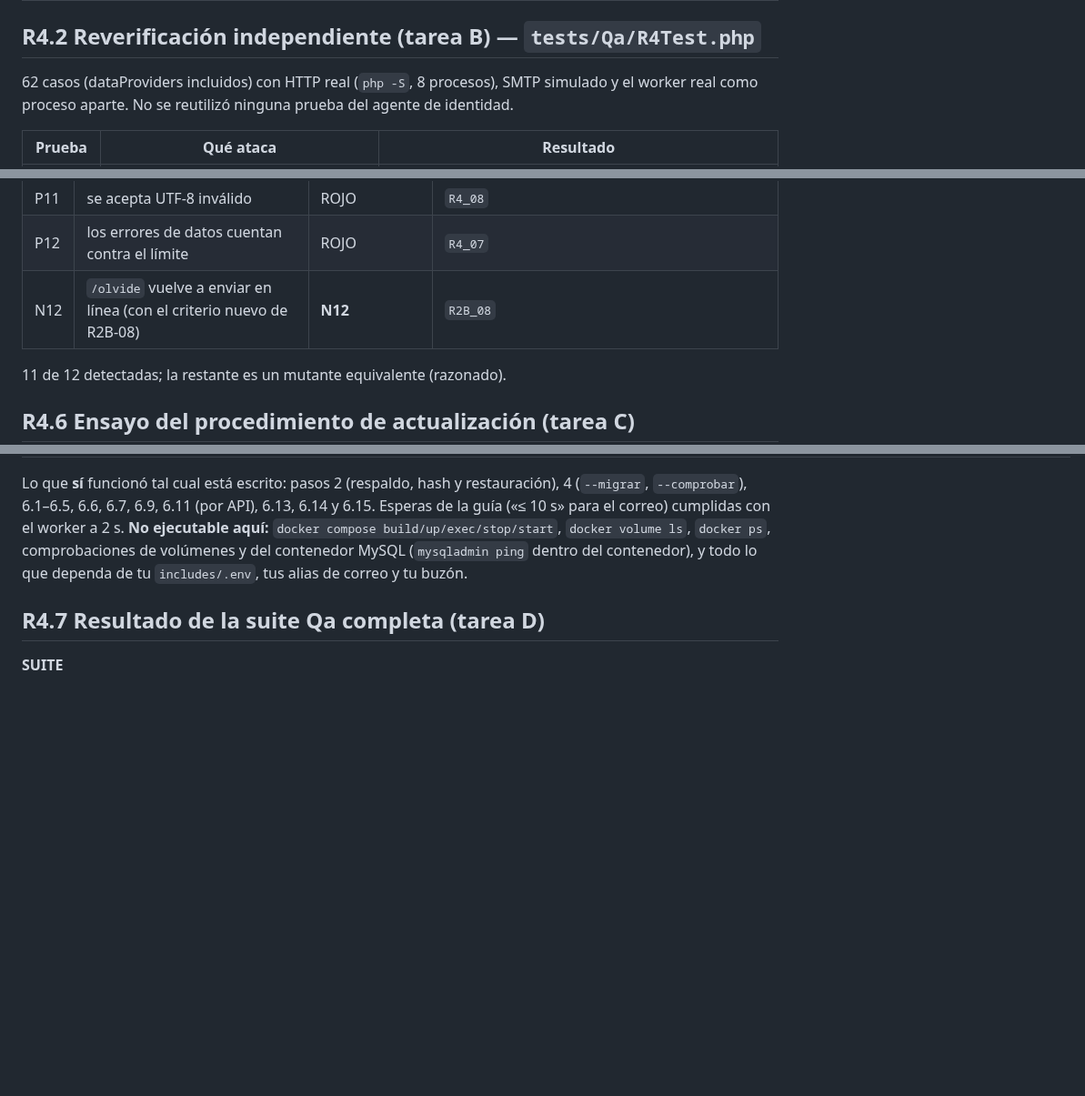
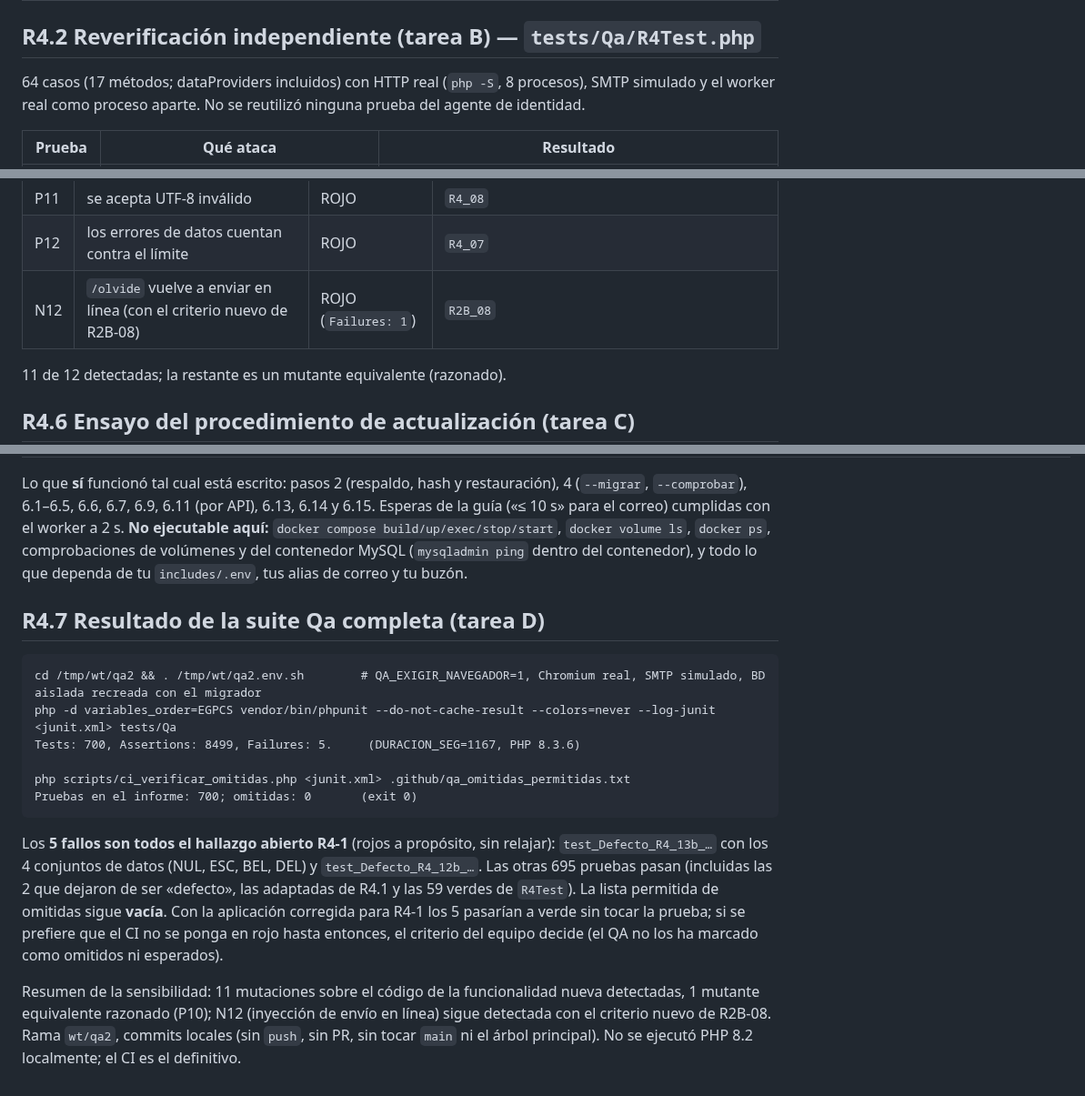
Before and after one commit to Johnsky-Games/AppSalon_PHP_MVC_JS_SASS, a Markdown page: docs/QA_INDEPENDIENTE_IDENTIDADES.md, 3 parts joined by grey strips. Shown at 91% size. Drawn GitHub-style; blank space fills up the shorter version.

Commit message:
docs(qa-r4): resultado literal de la suite completa y mutación N12
Co-Authored-By: Claude Sonnet 5.5 <noreply@anthropic.com>
Claude-Session: https://claude.ai/code/session_0191jkY6ofUKrRKbdYyCjJ71

````diff
--- a/docs/QA_INDEPENDIENTE_IDENTIDADES.md
+++ b/docs/QA_INDEPENDIENTE_IDENTIDADES.md
@@ -1072,7 +1072,7 @@ Las pruebas que enviaban el POST de activación ya leían el formulario real con
 
 ## R4.2 Reverificación independiente (tarea B) — `tests/Qa/R4Test.php`
 
-62 casos (dataProviders incluidos) con HTTP real (`php -S`, 8 procesos), SMTP simulado y el worker real como proceso aparte. No se reutilizó ninguna prueba del agente de identidad.
+64 casos (17 métodos; dataProviders incluidos) con HTTP real (`php -S`, 8 procesos), SMTP simulado y el worker real como proceso aparte. No se reutilizó ninguna prueba del agente de identidad.
 
 | Prueba | Qué ataca | Resultado |
 |---|---|---|
@@ -1131,7 +1131,7 @@ No cubierto: renderizado en un navegador real de las 13 entradas hostiles (se ve
 | P10 | se elimina la guarda de «no es texto» en `AuthService::activarCuenta` | **VERDE (equivalente)** | Es un **mutante equivalente**: `Usuario::sincronizarRegistro()` ignora lo que no es `string`, por lo que el campo queda vacío y la validación posterior responde igualmente 422 (cambia solo el mensaje). No es un hueco de la prueba (`R4_14` comprueba el comportamiento externo). |
 | P11 | se acepta UTF-8 inválido | ROJO | `R4_08` |
 | P12 | los errores de datos cuentan contra el límite | ROJO | `R4_07` |
-| N12 | `/olvide` vuelve a enviar en línea (con el criterio nuevo de R2B-08) | __N12__ | `R2B_08` |
+| N12 | `/olvide` vuelve a enviar en línea (con el criterio nuevo de R2B-08) | ROJO (`Failures: 1`) | `R2B_08` |
 
 11 de 12 detectadas; la restante es un mutante equivalente (razonado).
 
@@ -1186,4 +1186,16 @@ Lo que **sí** funcionó tal cual está escrito: pasos 2 (respaldo, hash y resta
 
 ## R4.7 Resultado de la suite Qa completa (tarea D)
 
-__SUITE__
+```
+cd /tmp/wt/qa2 && . /tmp/wt/qa2.env.sh        # QA_EXIGIR_NAVEGADOR=1, Chromium real, SMTP simulado, BD aislada recreada con el migrador
+php -d variables_order=EGPCS vendor/bin/phpunit --do-not-cache-result --colors=never --log-junit <junit.xml> tests/Qa
+Tests: 700, Assertions: 8499, Failures: 5.     (DURACION_SEG=1167, PHP 8.3.6)
+
+php scripts/ci_verificar_omitidas.php <junit.xml> .github/qa_omitidas_permitidas.txt
+Pruebas en el informe: 700; omitidas: 0       (exit 0)
+```
+Los **5 fallos son todos el hallazgo abierto R4-1** (rojos a propósito, sin relajar): `test_Defecto_R4_13b_…` con los 4 conjuntos de datos (NUL, ESC, BEL, DEL) y `test_Defecto_R4_12b_…`. Las otras 695 pruebas pasan (incluidas las 2 que dejaron de ser «defecto», las adaptadas de R4.1 y las 59 verdes de `R4Test`). La lista permitida de omitidas sigue **vacía**.
+Con la aplicación corregida para R4-1 los 5 pasarían a verde sin tocar la prueba; si se prefiere que el CI no se ponga en rojo hasta entonces, el criterio del equipo decide (el QA no los ha marcado como omitidos ni esperados).
+
+Resumen de la sensibilidad: 11 mutaciones sobre el código de la funcionalidad nueva detectadas, 1 mutante equivalente razonado (P10); N12 (inyección de envío en línea) sigue detectada con el criterio nuevo de R2B-08.
+Rama `wt/qa2`, commits locales (sin `push`, sin PR, sin tocar `main` ni el árbol principal). No se ejecutó PHP 8.2 localmente; el CI es el definitivo.
````
